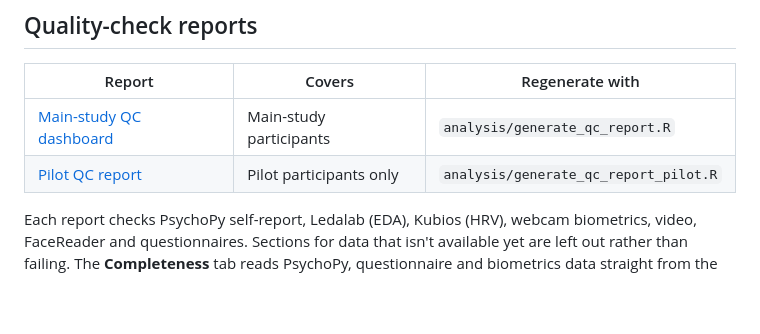
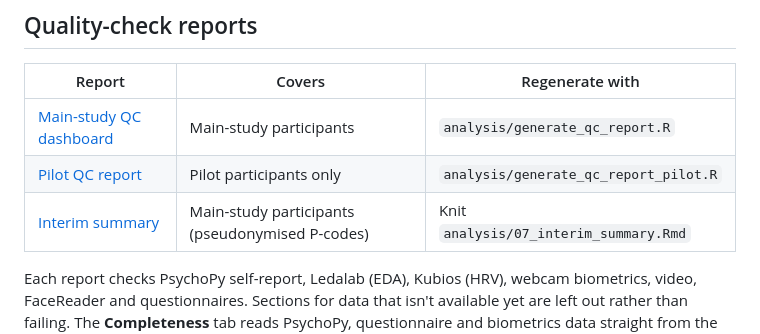
Before and after one commit to cmdaoust/Biosignals-2, a Markdown page: README.md, the part around the change. Drawn GitHub-style; blank space fills up the shorter version.

```diff
--- a/README.md
+++ b/README.md
@@ -21,6 +21,7 @@ Box is not included in the GitHub repo. Code references Box paths via `config.py
 |---|---|---|
 | [Main-study QC dashboard](https://cmdaoust.github.io/Biosignals-2/analysis/biosignals2_qc.html) | Main-study participants | `analysis/generate_qc_report.R` |
 | [Pilot QC report](https://cmdaoust.github.io/Biosignals-2/analysis/biosignals2_qc_pilot.html) | Pilot participants only | `analysis/generate_qc_report_pilot.R` |
+| [Interim summary](https://cmdaoust.github.io/Biosignals-2/analysis/07_interim_summary.html) | Main-study participants (pseudonymised P-codes) | Knit `analysis/07_interim_summary.Rmd` |
 
 Each report checks PsychoPy self-report, Ledalab (EDA), Kubios (HRV), webcam biometrics, video,
 FaceReader and questionnaires. Sections for data that isn't available yet are left out rather than failing.
```
